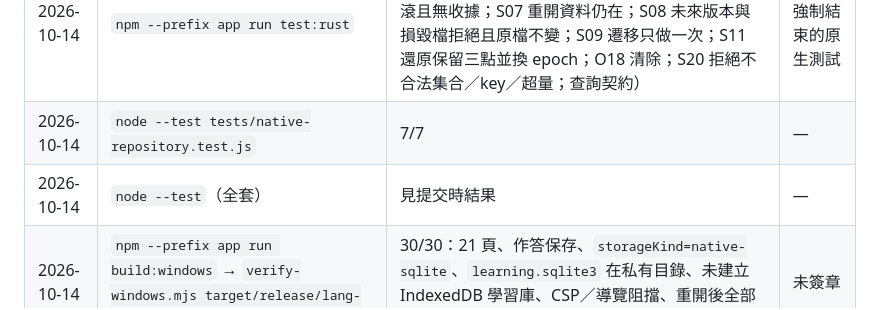
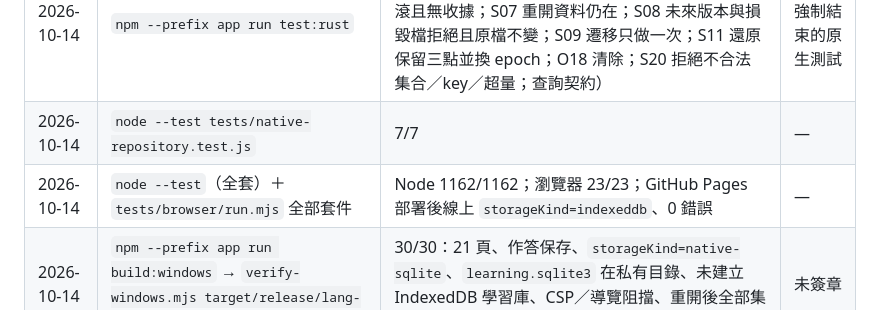
Before and after one commit to liangzhongyi-code/Language-learning, a Markdown page: docs/logic-changes/2026-10-14-001-native-sqlite.md, the part around the change. Rendered like a GitHub page.

Commit message:
docs: 補上原生 SQLite 紀錄的全套測試結果

```diff
--- a/docs/logic-changes/2026-10-14-001-native-sqlite.md
+++ b/docs/logic-changes/2026-10-14-001-native-sqlite.md
@@ -50,7 +50,7 @@ APP 先前沿用網站的 WebView IndexedDB。設計要求 APP 以原生 SQLite
 |---|---|---|---|
 | 2026-10-14 | `npm --prefix app run test:rust` | 14/14（新增 9 項：S05／S06 提交、重送、異內容、衝突、舊 epoch；S05／S07 注入故障全集合回滾且無收據；S07 重開資料仍在；S08 未來版本與損毀檔拒絕且原檔不變；S09 遷移只做一次；S11 還原保留三點並換 epoch；O18 清除；S20 拒絕不合法集合／key／超量；查詢契約） | 子程序強制結束的原生測試 |
 | 2026-10-14 | `node --test tests/native-repository.test.js` | 7/7 | — |
-| 2026-10-14 | `node --test`（全套） | 見提交時結果 | — |
+| 2026-10-14 | `node --test`（全套）＋ `tests/browser/run.mjs` 全部套件 | Node 1162/1162；瀏覽器 23/23；GitHub Pages 部署後線上 `storageKind=indexeddb`、0 錯誤 | — |
 | 2026-10-14 | `npm --prefix app run build:windows` → `verify-windows.mjs target/release/lang-learn.exe` | 30/30：21 頁、作答保存、`storageKind=native-sqlite`、`learning.sqlite3` 在私有目錄、未建立 IndexedDB 學習庫、CSP／導覽阻擋、重開後全部集合完全相同 | 未簽章 |
 | 2026-10-14 | `verify-upgrade-windows.mjs <舊版 IndexedDB 安裝檔 f525b71d…> <新版>` | 9/9：舊版作答（IndexedDB）→ 新版覆蓋安裝 → 改用 SQLite、全部集合原樣搬入、舊 IndexedDB 保留、今日進度仍在、可繼續作答；結束後解除安裝並刪除測試資料 | 乾淨機離線安裝 |
 | 2026-10-14 | `node app/scripts/package-android.mjs` → `verify-android.mjs <apk> emulator-5554`（空白 `LangLearn_QA_20261008`） | 35/35：含飛航模式、`native-sqlite`、私有目錄 `./learning.sqlite3`、未建立 IndexedDB、強制結束重開與同 APK 覆蓋安裝後全部集合與偏好完全相同 | 真機、正式簽章 |
```
